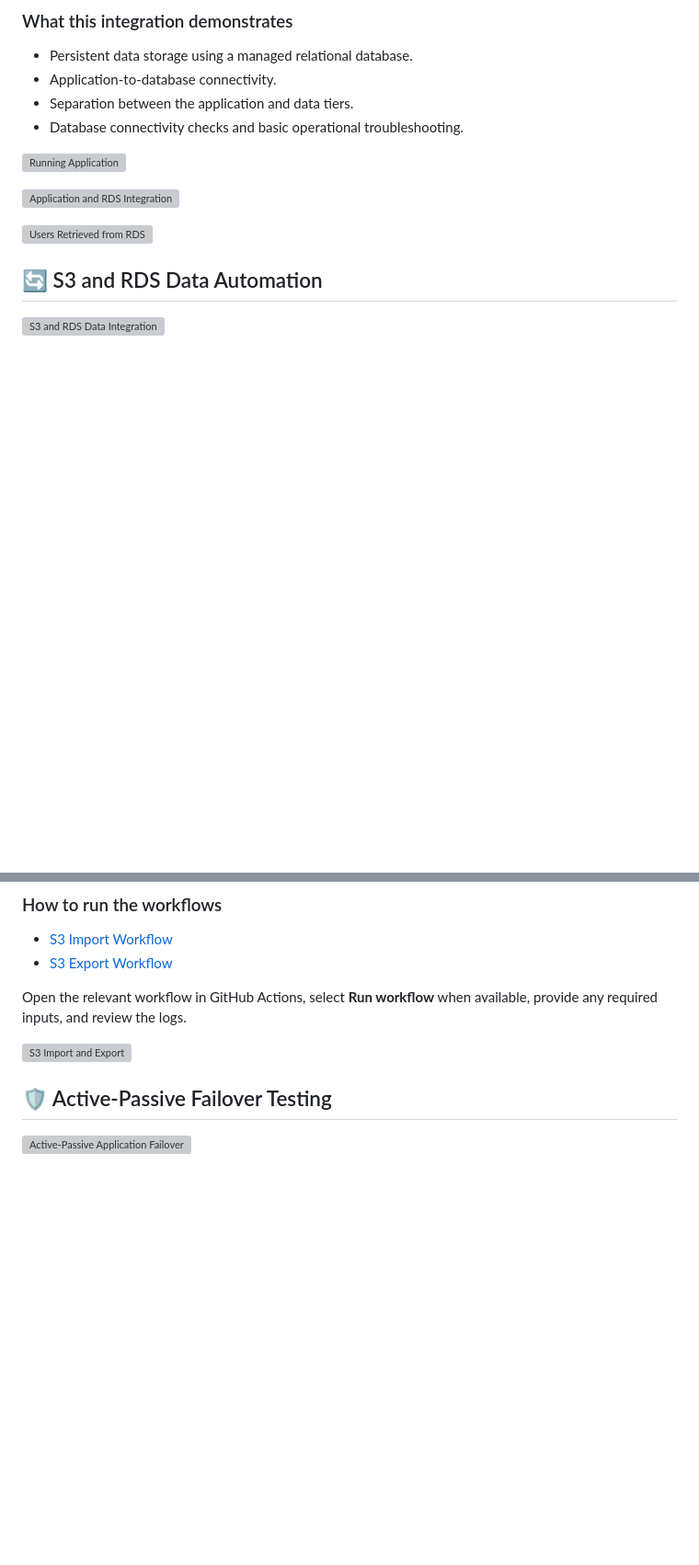
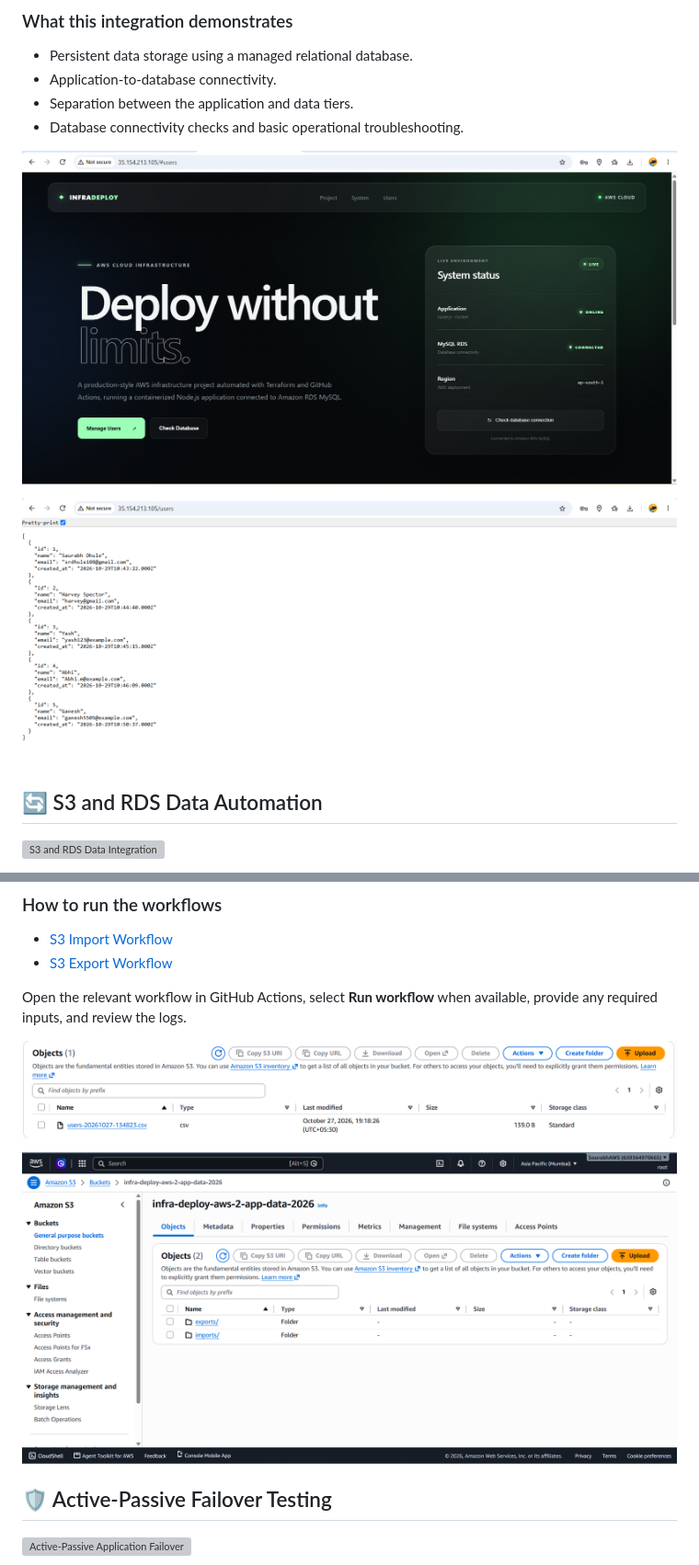
Before and after one commit to Saurabhdhule0108/Infra-deploy-aws-2, a Markdown page: README.md, 2 parts joined by grey strips. Shown: that part at 92% size. Rendered like a GitHub page; blank space fills up the shorter version; grey boxes are pictures that could not be loaded.

```diff
--- a/README.md
+++ b/README.md
@@ -276,11 +260,9 @@ The database is named `appdb`, and the application uses the `users` table. Datab
 - Separation between the application and data tiers.
 - Database connectivity checks and basic operational troubleshooting.
 
-![Running Application](docs/screenshots/running-application.png)
+![Running Application](docs/assets/screenshots/running-application.png)
 
-![Application and RDS Integration](docs/screenshots/application-rds.png)
-
-![Users Retrieved from RDS](docs/screenshots/application-users.png)
+![Users Retrieved from RDS](docs/assets/screenshots/application-users.png)
 
 ## 🔄 S3 and RDS Data Automation
 
@@ -322,7 +304,9 @@ The EC2 role, `infra-deploy-aws-2-ec2-s3-role`, is intended to limit access to t
 
 Open the relevant workflow in GitHub Actions, select **Run workflow** when available, provide any required inputs, and review the logs.
 
-![S3 Import and Export](docs/screenshots/s3-import-export.png)
+![S3 Import and Export](docs/assets/screenshots/s3-import-export.png)
+
+![Application and RDS Integration](docs/assets/screenshots/application-rds.png)
 
 ## 🛡️ Active-Passive Failover Testing
 
```
Also changed, not shown: other parts of README.md (+3 -19 lines), docs/assets/screenshots/docker-ecr.png, 1 other file.
